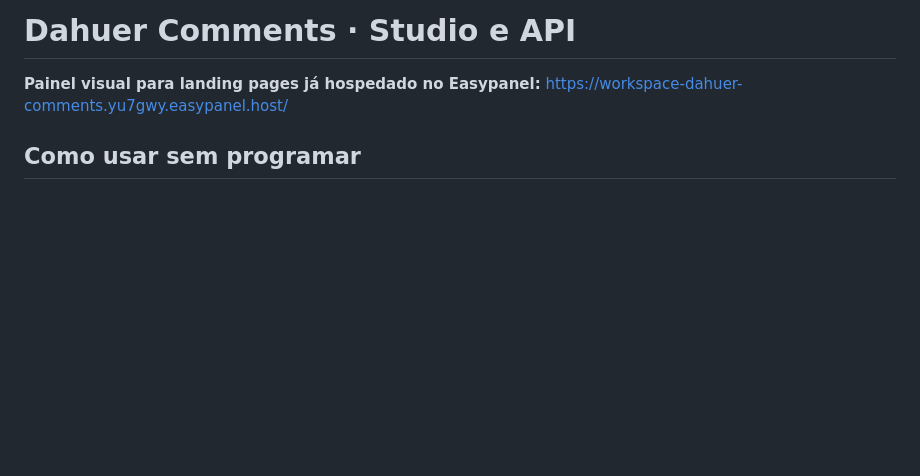
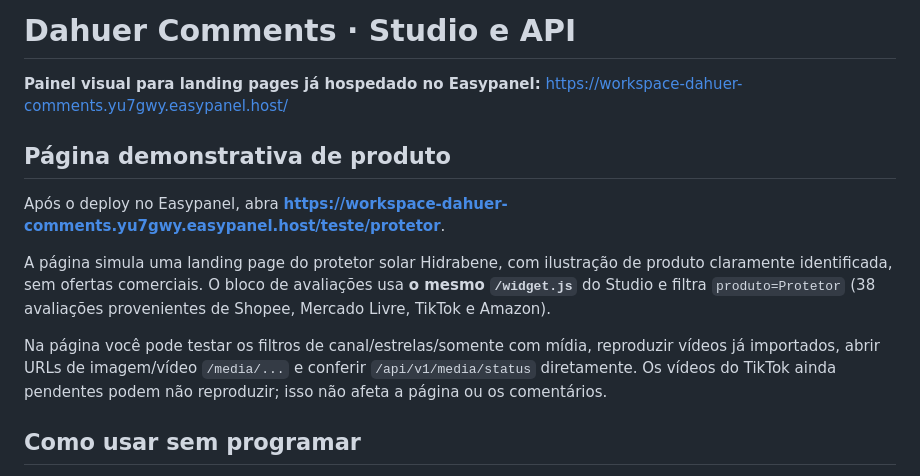
Before and after one commit to Gabriel112252/dahuer_comments, a Markdown page: README.md, the part around the change. Drawn GitHub-style; blank space fills up the shorter version.

Commit message:
docs: one-click sunscreen LP for testing hosted review media and widget

```diff
--- a/README.md
+++ b/README.md
@@ -1,6 +1,14 @@
 # Dahuer Comments · Studio e API
 
 **Painel visual para landing pages já hospedado no Easypanel:** https://workspace-dahuer-comments.yu7gwy.easypanel.host/
+
+## Página demonstrativa de produto
+
+Após o deploy no Easypanel, abra **https://workspace-dahuer-comments.yu7gwy.easypanel.host/teste/protetor**.
+
+A página simula uma landing page do protetor solar Hidrabene, com ilustração de produto claramente identificada, sem ofertas comerciais. O bloco de avaliações usa **o mesmo `/widget.js`** do Studio e filtra `produto=Protetor` (38 avaliações provenientes de Shopee, Mercado Livre, TikTok e Amazon).
+
+Na página você pode testar os filtros de canal/estrelas/somente com mídia, reproduzir vídeos já importados, abrir URLs de imagem/vídeo `/media/...` e conferir `/api/v1/media/status` diretamente. Os vídeos do TikTok ainda pendentes podem não reproduzir; isso não afeta a página ou os comentários.
 
 ## Como usar sem programar
 
```
